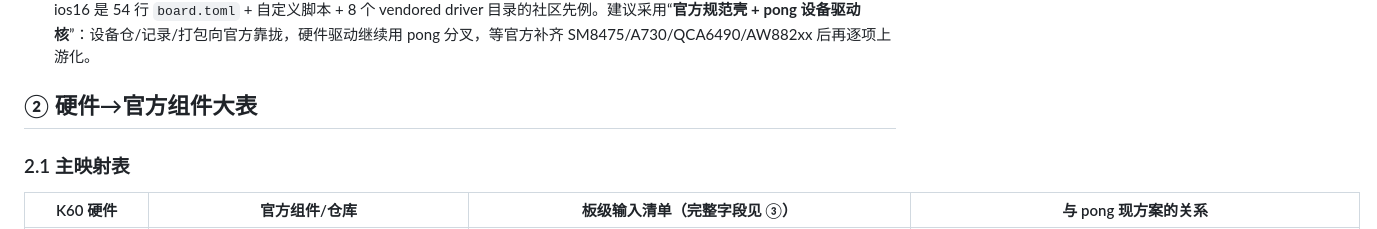
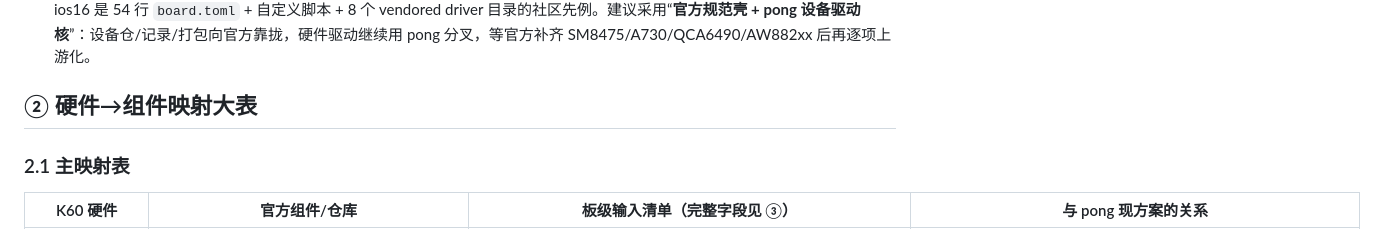
Before and after one commit to Emilelu/UniXNU-mondrian, a Markdown page: docs/plans/OFFICIAL-DRIVER-MAP.md, the part around one of its changes. Drawn GitHub-style.

Commit message:
docs(drivers): map K60 hardware to the official UniXNU components

```diff
--- a/docs/plans/OFFICIAL-DRIVER-MAP.md
+++ b/docs/plans/OFFICIAL-DRIVER-MAP.md
@@ -14,7 +14,7 @@
 4. **版本结论：官方 `drivers/`、`porting/`、`reference/` 全部文档 0 处提及 `16.6.1` 或 `20G81`。** 文档主要标注 iPadOS 17.7.11/21H461 与 iPadOS 27.0.1/24A446；对 K60 的 16.6.1 目标，所有组件级条目只能标“未说明”，不能把 17/27 的验证结果当作 16.6.1 资格。
 5. **规范结论：** 官方是 format-2 设备仓 + `components.toml` 选择 + `scripts/package.sh` + `--os` 覆盖的单一构建流；pong ios16 是 54 行 `board.toml` + 自定义脚本 + 8 个 vendored driver 目录的社区先例。建议采用“**官方规范壳 + pong 设备驱动核**”：设备仓/记录/打包向官方靠拢，硬件驱动继续用 pong 分叉，等官方补齐 SM8475/A730/QCA6490/AW882xx 后再逐项上游化。
 
-## ② 硬件→官方组件大表
+## ② 硬件→组件映射大表
 
 ### 2.1 主映射表
 
```
Also changed, not shown: other parts of docs/plans/OFFICIAL-DRIVER-MAP.md (+0 -1 lines).
